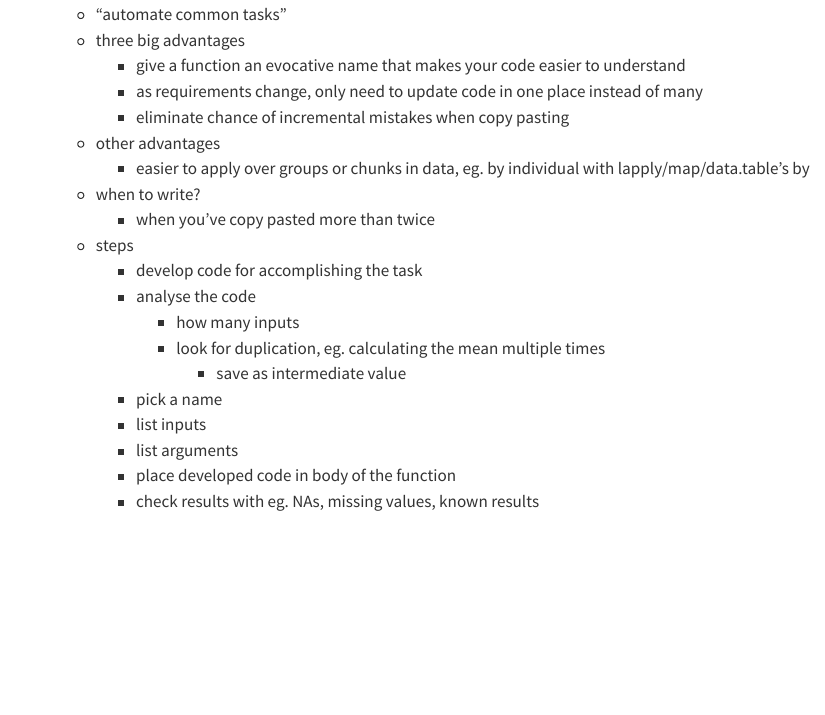
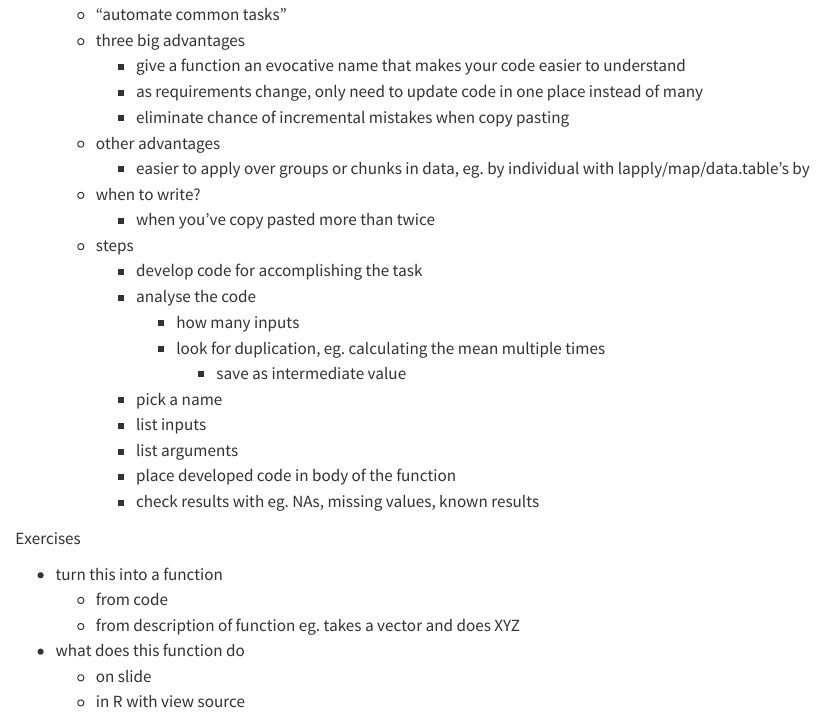
Before and after one commit to robitalec/2023-CSEE-reproducible-workflows-workshop, a Quarto document (resources/functions.qmd): the page in a window 1100 px wide, from 80 px down. Rendered offline with R 4.5, knitr and Pandoc in place of Quarto, with nearby package versions.

Commit message:
fst list of exercises

```diff
--- a/resources/functions.qmd
+++ b/resources/functions.qmd
@@ -23,3 +23,13 @@ R4DS
         - list arguments
         - place developed code in body of the function
         - check results with eg. NAs, missing values, known results
+
+
+Exercises
+
+- turn this into a function
+    - from code
+    - from description of function eg. takes a vector and does XYZ
+- what does this function do
+    - on slide
+    - in R with view source
```
